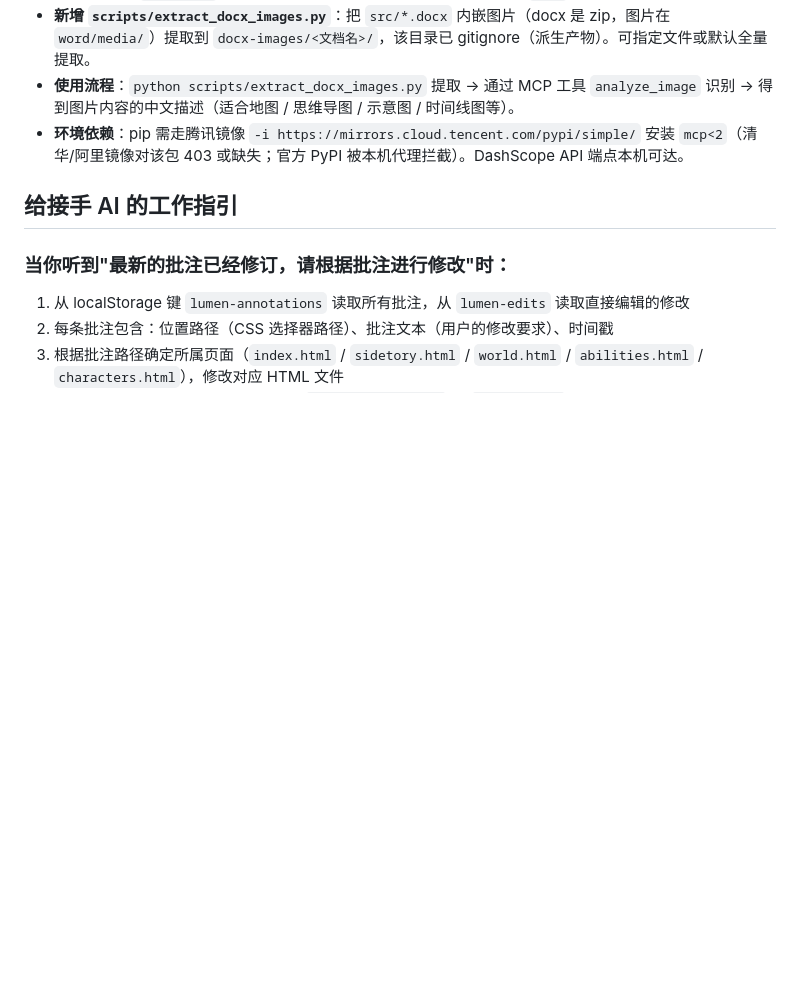
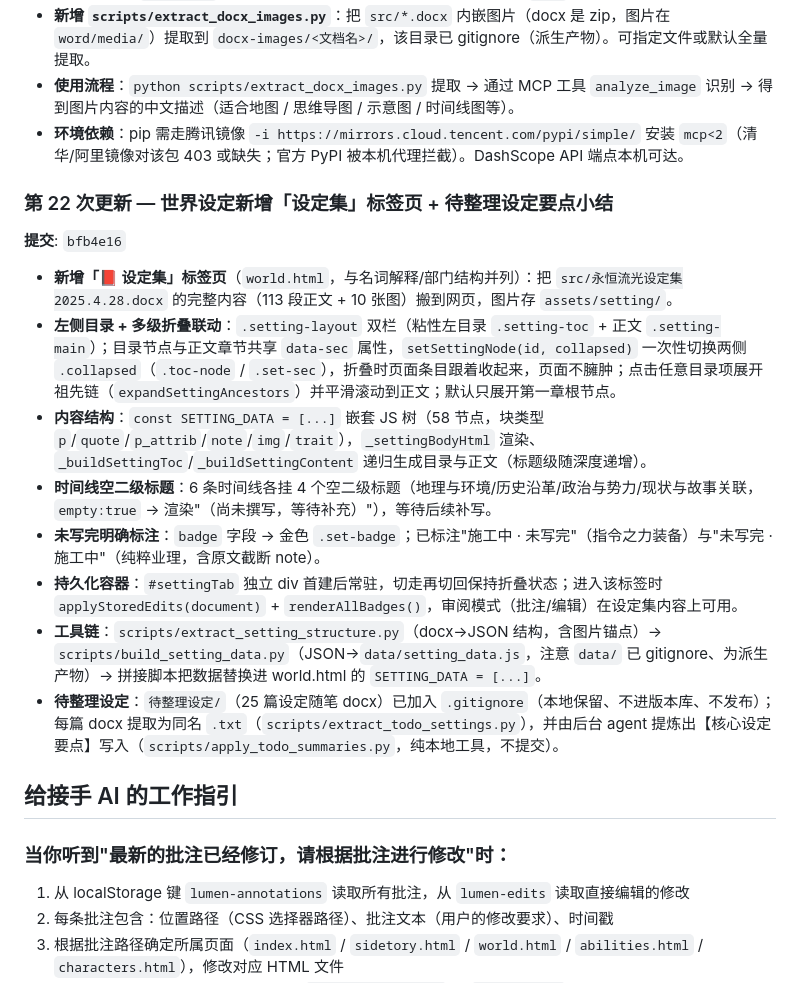
Before and after one commit to Valkido9/Lumen-Infinitum, a Markdown page: CLAUDE.md, the part around the change. Drawn GitHub-style; blank space fills up the shorter version.

Commit message:
文档：CLAUDE.md 补充第22次更新（设定集标签页 + 待整理设定要点小结）

```diff
--- a/CLAUDE.md
+++ b/CLAUDE.md
@@ -345,6 +345,17 @@ E:\永恒流光\永恒流光\
 - **使用流程**：`python scripts/extract_docx_images.py` 提取 → 通过 MCP 工具 `analyze_image` 识别 → 得到图片内容的中文描述（适合地图 / 思维导图 / 示意图 / 时间线图等）。
 - **环境依赖**：pip 需走腾讯镜像 `-i https://mirrors.cloud.tencent.com/pypi/simple/` 安装 `mcp<2`（清华/阿里镜像对该包 403 或缺失；官方 PyPI 被本机代理拦截）。DashScope API 端点本机可达。
 
+### 第 22 次更新 — 世界设定新增「设定集」标签页 + 待整理设定要点小结
+**提交**: `bfb4e16`
+- **新增「📕 设定集」标签页**（`world.html`，与名词解释/部门结构并列）：把 `src/永恒流光设定集2025.4.28.docx` 的完整内容（113 段正文 + 10 张图）搬到网页，图片存 `assets/setting/`。
+- **左侧目录 + 多级折叠联动**：`.setting-layout` 双栏（粘性左目录 `.setting-toc` + 正文 `.setting-main`）；目录节点与正文章节共享 `data-sec` 属性，`setSettingNode(id, collapsed)` 一次性切换两侧 `.collapsed`（`.toc-node` / `.set-sec`），折叠时页面条目跟着收起来，页面不臃肿；点击任意目录项展开祖先链（`expandSettingAncestors`）并平滑滚动到正文；默认只展开第一章根节点。
+- **内容结构**：`const SETTING_DATA = [...]` 嵌套 JS 树（58 节点，块类型 `p`/`quote`/`p_attrib`/`note`/`img`/`trait`），`_settingBodyHtml` 渲染、`_buildSettingToc`/`_buildSettingContent` 递归生成目录与正文（标题级随深度递增）。
+- **时间线空二级标题**：6 条时间线各挂 4 个空二级标题（地理与环境/历史沿革/政治与势力/现状与故事关联，`empty:true` → 渲染"（尚未撰写，等待补充）"），等待后续补写。
+- **未写完明确标注**：`badge` 字段 → 金色 `.set-badge`；已标注"施工中 · 未写完"（指令之力装备）与"未写完 · 施工中"（纯粹业理，含原文截断 note）。
+- **持久化容器**：`#settingTab` 独立 div 首建后常驻，切走再切回保持折叠状态；进入该标签时 `applyStoredEdits(document)` + `renderAllBadges()`，审阅模式（批注/编辑）在设定集内容上可用。
+- **工具链**：`scripts/extract_setting_structure.py`（docx→JSON 结构，含图片锚点）→ `scripts/build_setting_data.py`（JSON→`data/setting_data.js`，注意 `data/` 已 gitignore、为派生产物）→ 拼接脚本把数据替换进 world.html 的 `SETTING_DATA = [...]`。
+- **待整理设定**：`待整理设定/`（25 篇设定随笔 docx）已加入 `.gitignore`（本地保留、不进版本库、不发布）；每篇 docx 提取为同名 `.txt`（`scripts/extract_todo_settings.py`），并由后台 agent 提炼出【核心设定要点】写入（`scripts/apply_todo_summaries.py`，纯本地工具，不提交）。
+
 ## 给接手 AI 的工作指引
 
 ### 当你听到"最新的批注已经修订，请根据批注进行修改"时：
```
